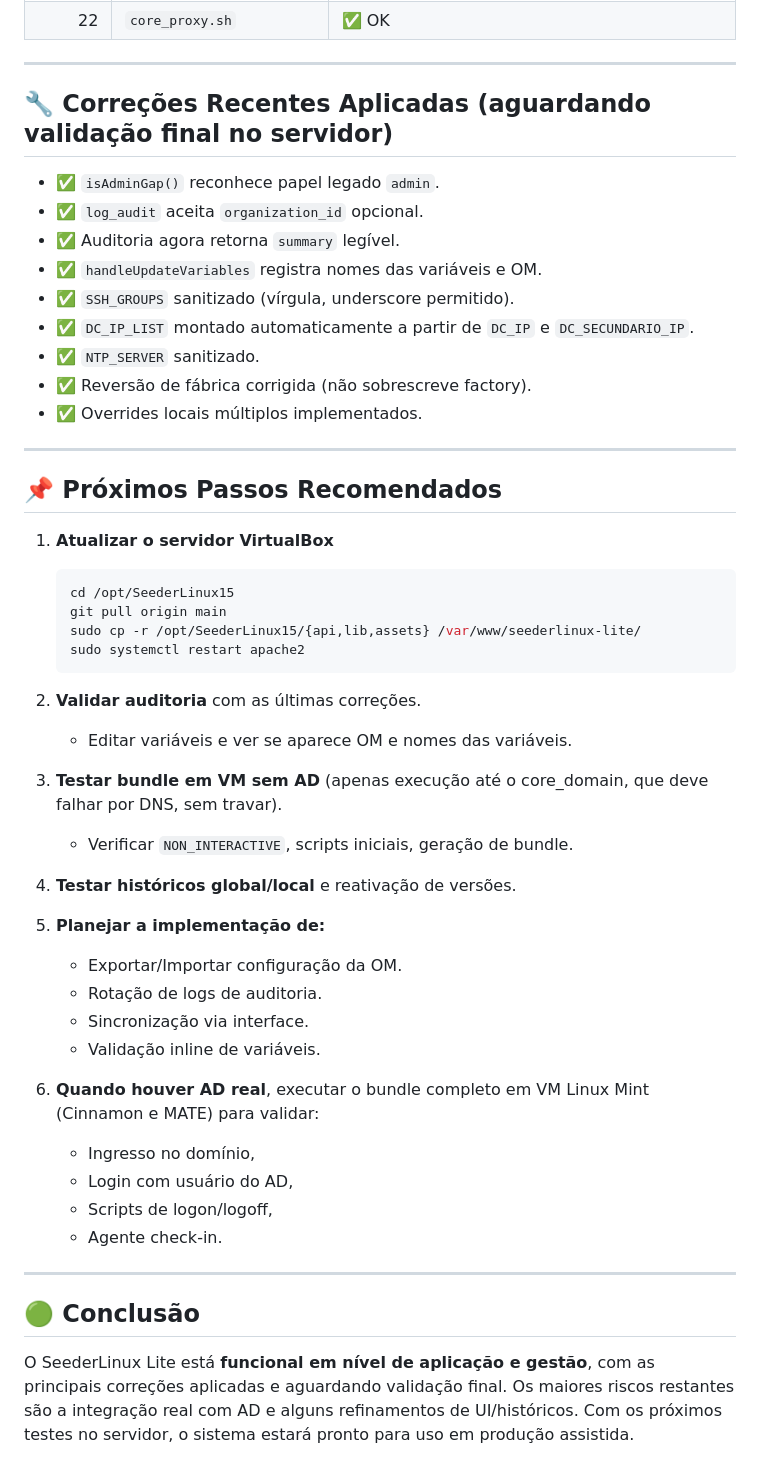
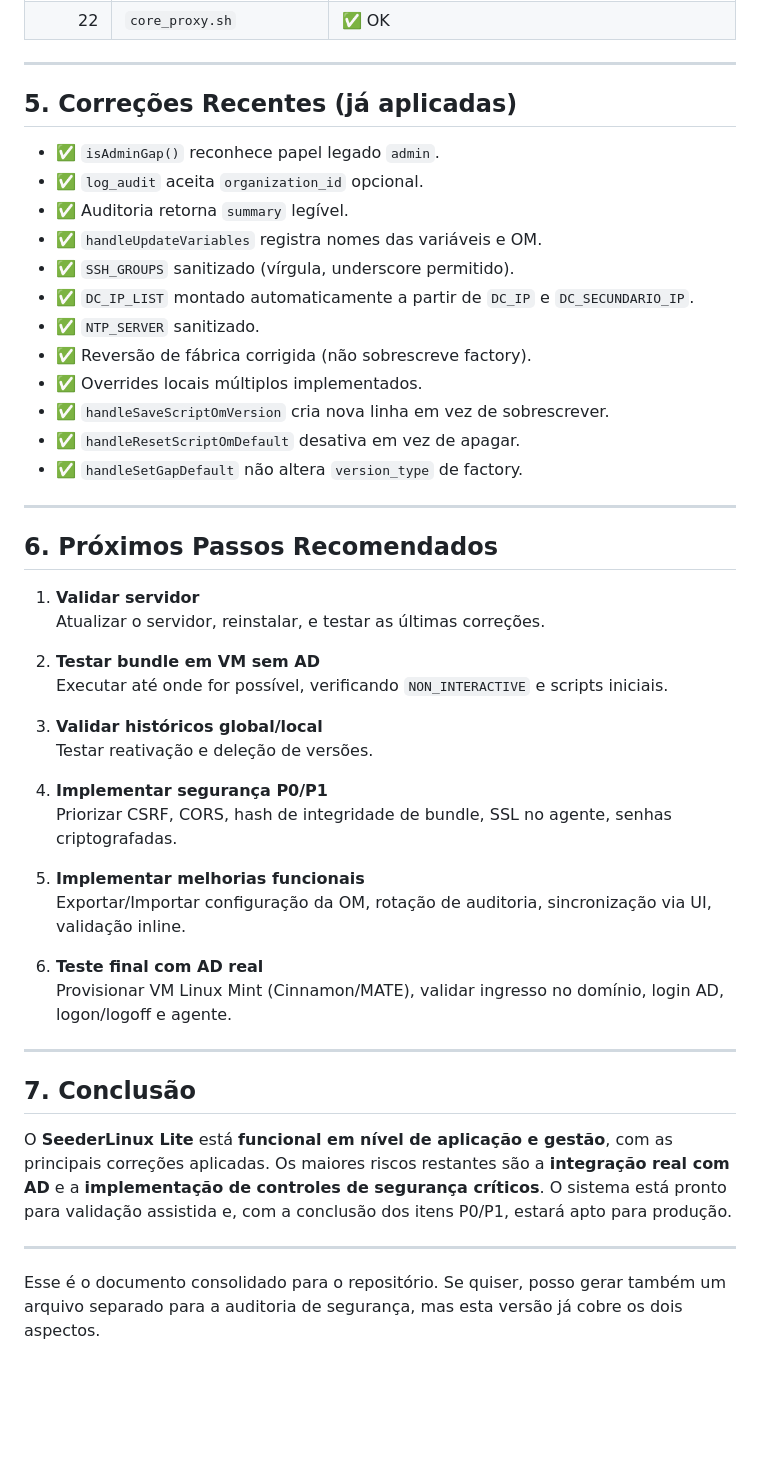
Before and after one commit to julioefefe/SeederLinux15, a Markdown page: STATUS.md, the part around one of its changes. Rendered like a GitHub page; blank space fills up the shorter version.

````diff
--- a/STATUS.md
+++ b/STATUS.md
@@ -98,52 +131,49 @@ Os 22 scripts estão presentes e com a ordem oficial:
 
 ---
 
-## 🔧 Correções Recentes Aplicadas (aguardando validação final no servidor)
+## 5. Correções Recentes (já aplicadas)
 
 - ✅ `isAdminGap()` reconhece papel legado `admin`.
 - ✅ `log_audit` aceita `organization_id` opcional.
-- ✅ Auditoria agora retorna `summary` legível.
+- ✅ Auditoria retorna `summary` legível.
 - ✅ `handleUpdateVariables` registra nomes das variáveis e OM.
 - ✅ `SSH_GROUPS` sanitizado (vírgula, underscore permitido).
 - ✅ `DC_IP_LIST` montado automaticamente a partir de `DC_IP` e `DC_SECUNDARIO_IP`.
 - ✅ `NTP_SERVER` sanitizado.
 - ✅ Reversão de fábrica corrigida (não sobrescreve factory).
 - ✅ Overrides locais múltiplos implementados.
+- ✅ `handleSaveScriptOmVersion` cria nova linha em vez de sobrescrever.
+- ✅ `handleResetScriptOmDefault` desativa em vez de apagar.
+- ✅ `handleSetGapDefault` não altera `version_type` de factory.
 
 ---
 
-## 📌 Próximos Passos Recomendados
+## 6. Próximos Passos Recomendados
 
-1. **Atualizar o servidor VirtualBox**
-   ```bash
-   cd /opt/SeederLinux15
-   git pull origin main
-   sudo cp -r /opt/SeederLinux15/{api,lib,assets} /var/www/seederlinux-lite/
-   sudo systemctl restart apache2
-   ```
+1. **Validar servidor**
+   Atualizar o servidor, reinstalar, e testar as últimas correções.
 
-2. **Validar auditoria** com as últimas correções.
-   - Editar variáveis e ver se aparece OM e nomes das variáveis.
+2. **Testar bundle em VM sem AD**
+   Executar até onde for possível, verificando `NON_INTERACTIVE` e scripts iniciais.
 
-3. **Testar bundle em VM sem AD** (apenas execução até o core_domain, que deve falhar por DNS, sem travar).
-   - Verificar `NON_INTERACTIVE`, scripts iniciais, geração de bundle.
+3. **Validar históricos global/local**
+   Testar reativação e deleção de versões.
 
-4. **Testar históricos global/local** e reativação de versões.
+4. **Implementar segurança P0/P1**
+   Priorizar CSRF, CORS, hash de integridade de bundle, SSL no agente, senhas criptografadas.
 
-5. **Planejar a implementação de:**
-   - Exportar/Importar configuração da OM.
-   - Rotação de logs de auditoria.
-   - Sincronização via interface.
-   - Validação inline de variáveis.
+5. **Implementar melhorias funcionais**
+   Exportar/Importar configuração da OM, rotação de auditoria, sincronização via UI, validação inline.
 
-6. **Quando houver AD real**, executar o bundle completo em VM Linux Mint (Cinnamon e MATE) para validar:
-   - Ingresso no domínio,
-   - Login com usuário do AD,
-   - Scripts de logon/logoff,
-   - Agente check-in.
+6. **Teste final com AD real**
+   Provisionar VM Linux Mint (Cinnamon/MATE), validar ingresso no domínio, login AD, logon/logoff e agente.
 
 ---
 
-## 🟢 Conclusão
+## 7. Conclusão
 
-O SeederLinux Lite está **funcional em nível de aplicação e gestão**, com as principais correções aplicadas e aguardando validação final. Os maiores riscos restantes são a integração real com AD e alguns refinamentos de UI/históricos. Com os próximos testes no servidor, o sistema estará pronto para uso em produção assistida.
+O **SeederLinux Lite** está **funcional em nível de aplicação e gestão**, com as principais correções aplicadas. Os maiores riscos restantes são a **integração real com AD** e a **implementação de controles de segurança críticos**. O sistema está pronto para validação assistida e, com a conclusão dos itens P0/P1, estará apto para produção.
+
+---
+
+Esse é o documento consolidado para o repositório. Se quiser, posso gerar também um arquivo separado para a auditoria de segurança, mas esta versão já cobre os dois aspectos.
````
Also changed, not shown: other parts of STATUS.md (+84 -51 lines).
